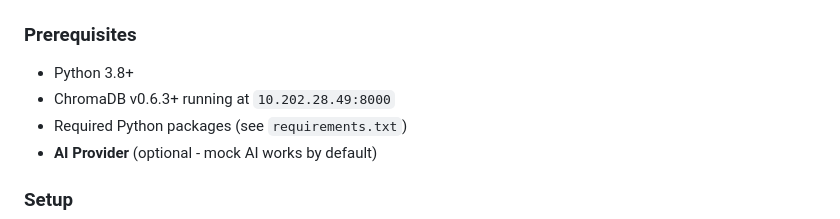
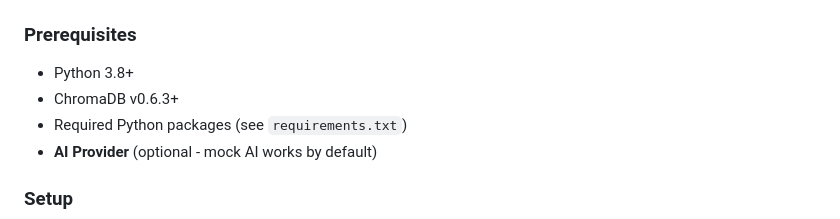
Before and after one commit to PadsterH2012/extractor, a Markdown page: README.md, the part around the change. Drawn GitHub-style.

Commit message:
Update README.md to remove specific IP address for ChromaDB in prerequisites

```diff
--- a/README.md
+++ b/README.md
@@ -96,7 +96,7 @@ Each game system includes:
 
 ### Prerequisites
 - Python 3.8+
-- ChromaDB v0.6.3+ running at `10.202.28.49:8000`
+- ChromaDB v0.6.3+
 - Required Python packages (see `requirements.txt`)
 - **AI Provider** (optional - mock AI works by default)
 
```
